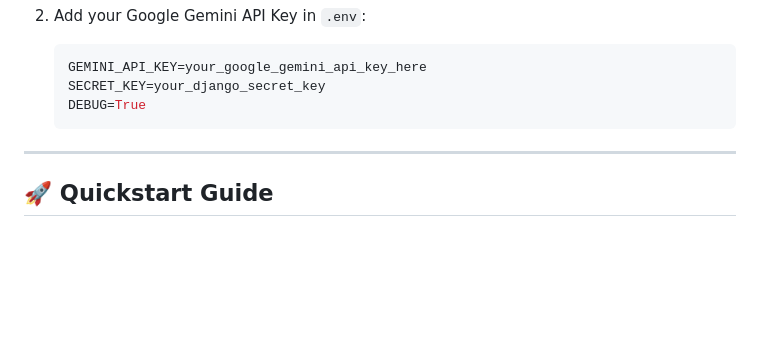
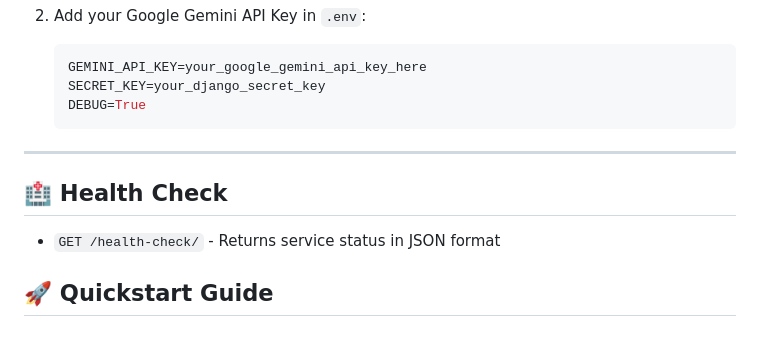
Before and after one commit to Dhanaraj2410/CareerAI-AI-Powered-Interview-Preparation-System, a Markdown page: README.md, the part around the change. Rendered like a GitHub page; blank space fills up the shorter version.

Commit message:
docs: add health check endpoint to README

```diff
--- a/README.md
+++ b/README.md
@@ -52,6 +52,10 @@ To keep API keys and secrets secure, **never commit `.env` files to GitHub**.
 
 ---
 
+## 🏥 Health Check
+
+- `GET /health-check/` - Returns service status in JSON format
+
 ## 🚀 Quickstart Guide
 
 ### 1. Installation
```
